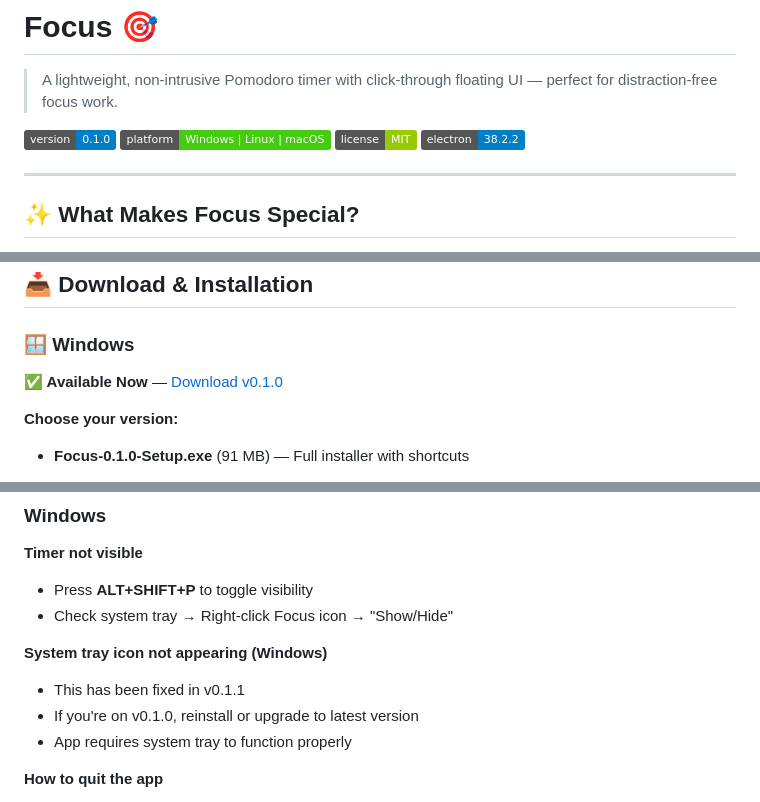
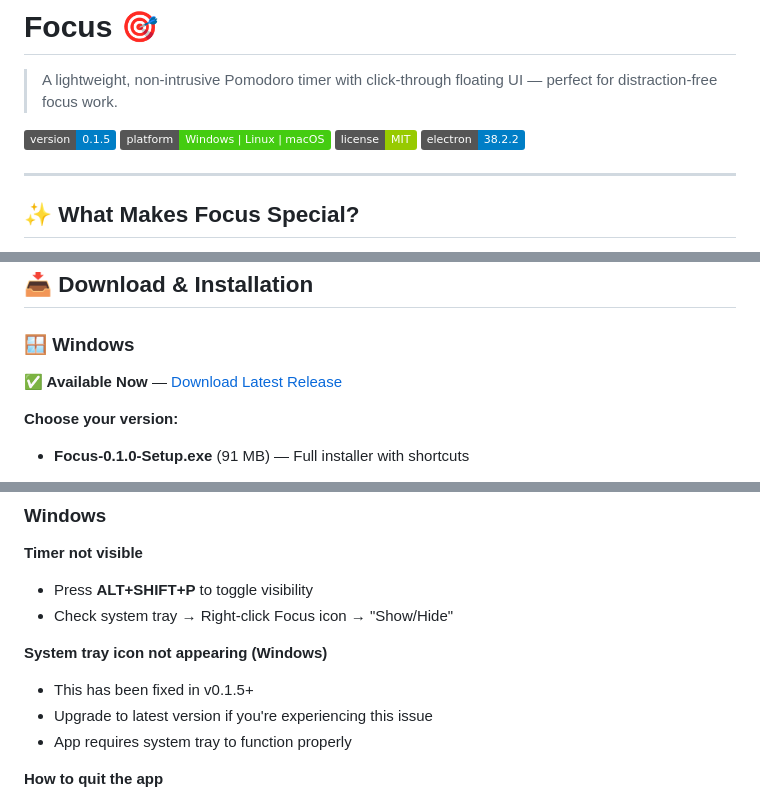
Before and after one commit to orobertg/focus, a Markdown page: README.md, 3 parts joined by grey strips. Rendered like a GitHub page; badges without logos.

Commit message:
update readme for version 0.1.5

```diff
--- a/README.md
+++ b/README.md
@@ -2,7 +2,7 @@
 
 > A lightweight, non-intrusive Pomodoro timer with click-through floating UI — perfect for distraction-free focus work.
 
-[![Version](https://img.shields.io/badge/version-0.1.0-blue)]()
+[![Version](https://img.shields.io/badge/version-0.1.5-blue)]()
 [![Platform](https://img.shields.io/badge/platform-Windows%20%7C%20Linux%20%7C%20macOS-brightgreen)]()
 [![License](https://img.shields.io/badge/license-MIT-green)]()
 [![Electron](https://img.shields.io/badge/electron-38.2.2-blue)]()
@@ -40,7 +40,7 @@
 
 ### 🪟 Windows
 
-**✅ Available Now** — [Download v0.1.0](https://github.com/go-robert/focus/releases/tag/v0.1.0)
+**✅ Available Now** — [Download Latest Release](https://github.com/orobertg/focus/releases/latest)
 
 **Choose your version:**
 - **Focus-0.1.0-Setup.exe** (91 MB) — Full installer with shortcuts
@@ -307,8 +307,8 @@ focus/
 - Check system tray → Right-click Focus icon → "Show/Hide"
 
 **System tray icon not appearing (Windows)**
-- This has been fixed in v0.1.1
-- If you're on v0.1.0, reinstall or upgrade to latest version
+- This has been fixed in v0.1.5+
+- Upgrade to latest version if you're experiencing this issue
 - App requires system tray to function properly
 
 **How to quit the app**
```
Also changed, not shown: other parts of README.md (+2 -2 lines).
